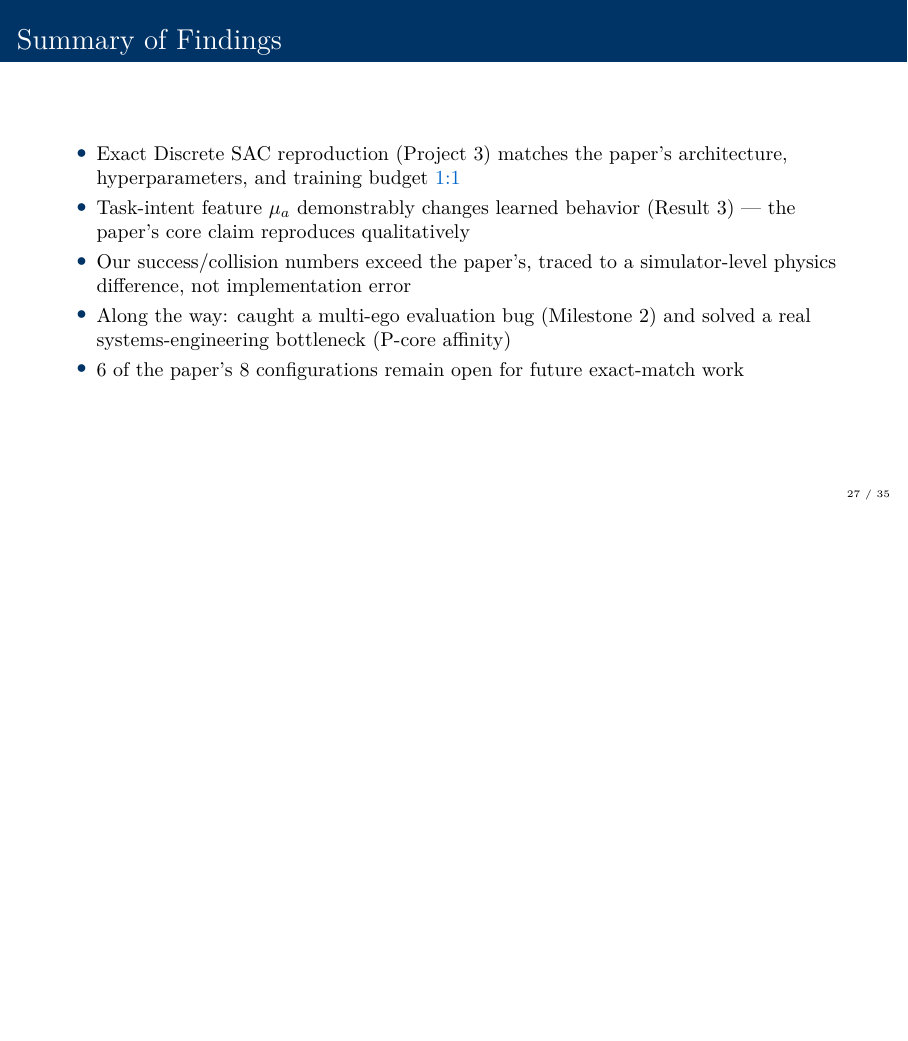
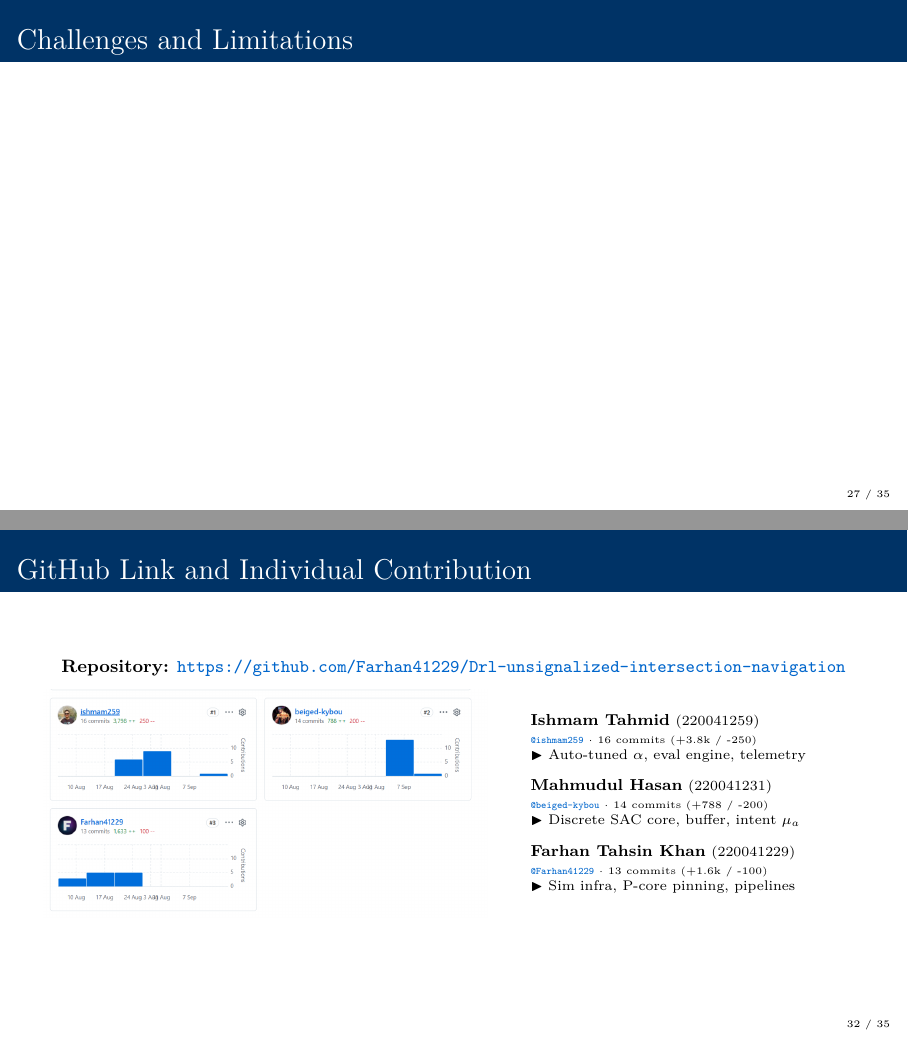
Before and after one commit to Farhan41229/Drl-unsignalized-intersection-navigation, LaTeX slides (Robust_and_Generalizable_Decision_Making_for_CAVs_at_Unsignalized_Intersections/presentation.tex): page 27 of 35 before the commit and pages 27 and 32 of 35 after it, the two joined at a grey line, the shorter picture padded with empty space. Compiled offline with pdfLaTeX.

Commit message:
Slides updated

```diff
--- a/Robust_and_Generalizable_Decision_Making_for_CAVs_at_Unsignalized_Intersections/presentation.tex
+++ b/Robust_and_Generalizable_Decision_Making_for_CAVs_at_Unsignalized_Intersections/presentation.tex
@@ -622,16 +622,6 @@
     \begin{alertblock}{Takeaway}
         Both pipelines are correctly implemented per specification --- the gap is a \emph{simulator physics} difference, not an algorithmic bug. This is exactly the kind of finding a reproduction study is meant to surface.
     \end{alertblock}
-\end{frame}
-
-\begin{frame}{Summary of Findings}
-    \begin{itemize}
-        \item Exact Discrete SAC reproduction (Project 3) matches the paper's architecture, hyperparameters, and training budget \alert{1:1}
-        \item Task-intent feature $\mu_a$ demonstrably changes learned behavior (Result 3) --- the paper's core claim reproduces qualitatively
-        \item Our success/collision numbers exceed the paper's, traced to a simulator-level physics difference, not implementation error
-        \item Along the way: caught a multi-ego evaluation bug (Milestone 2) and solved a real systems-engineering bottleneck (P-core affinity)
-        \item 6 of the paper's 8 configurations remain open for future exact-match work
-    \end{itemize}
 \end{frame}
 
 % =====================================================================
@@ -708,7 +696,31 @@
 % =====================================================================
 
 \begin{frame}{GitHub Link and Individual Contribution}
-    % [Template slide: Add GitHub repository link and individual contributions here]
+    \vspace{-6pt}
+    \centering
+    {\small \textbf{Repository:} \href{https://github.com/Farhan41229/Drl-unsignalized-intersection-navigation}{\textcolor{accentblue}{\texttt{https://github.com/Farhan41229/Drl-unsignalized-intersection-navigation}}}}\\[6pt]
+    \begin{columns}[c]
+        \begin{column}{0.56\textwidth}
+            \centering
+            \includegraphics[width=\linewidth]{img/github_contributions.png}
+        \end{column}
+        \begin{column}{0.42\textwidth}
+            \footnotesize
+            \textbf{Ishmam Tahmid} \scriptsize(220041259)\\[1pt]
+            {\tiny \textcolor{accentblue}{\texttt{@ishmam259}} $\cdot$ 16 commits (+3.8k / -250)}\\
+            {\scriptsize $\blacktriangleright$ Auto-tuned $\alpha$, eval engine, telemetry}\\[8pt]
+
+            \footnotesize
+            \textbf{Mahmudul Hasan} \scriptsize(220041231)\\[1pt]
+            {\tiny \textcolor{accentblue}{\texttt{@beiged-kybou}} $\cdot$ 14 commits (+788 / -200)}\\
+            {\scriptsize $\blacktriangleright$ Discrete SAC core, buffer, intent $\mu_a$}\\[8pt]
+
+            \footnotesize
+            \textbf{Farhan Tahsin Khan} \scriptsize(220041229)\\[1pt]
+            {\tiny \textcolor{accentblue}{\texttt{@Farhan41229}} $\cdot$ 13 commits (+1.6k / -100)}\\
+            {\scriptsize $\blacktriangleright$ Sim infra, P-core pinning, pipelines}
+        \end{column}
+    \end{columns}
 \end{frame}
 
 % =====================================================================
```
Also changed, not shown: Robust_and_Generalizable_Decision_Making_for_CAVs_at_Unsignalized_Intersections/img/github_contributions.png (added), Robust_and_Generalizable_Decision_Making_for_CAVs_at_Unsignalized_Intersections/presentation.pdf, Robust_and_Generalizable_Decision_Making_for_CAVs_at_Unsignalized_Intersections/presentation.tex (9 more changed lines), 3 other files.
